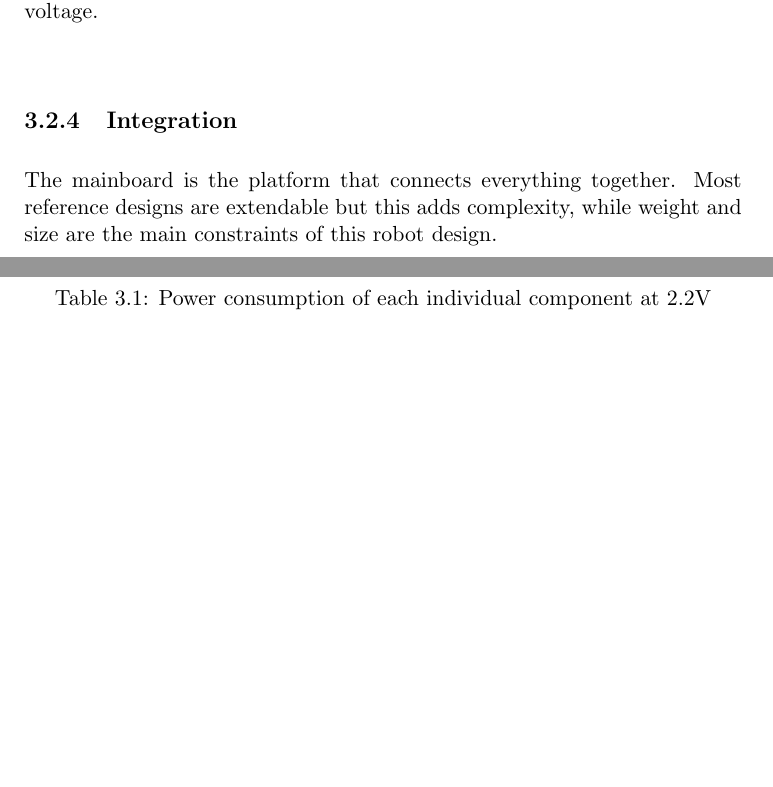
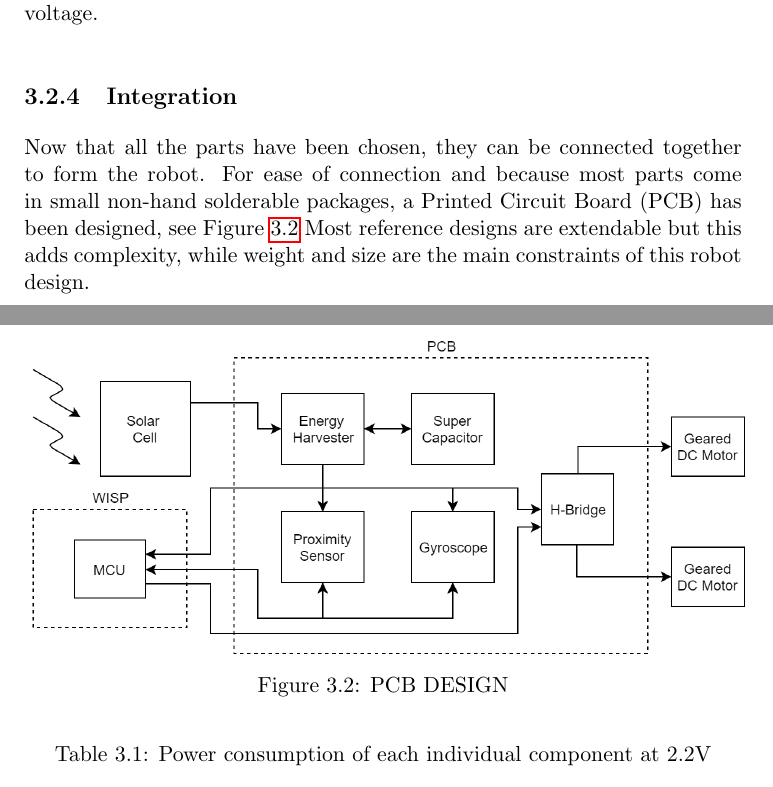
Before and after one commit to amjadmajid/ipRobot, a LaTeX thesis (Latex/Thesis/thesis.tex, which reads Latex/Thesis/chapters/robot_design.tex): two parts of pages 21 and 22 of 33, joined at a grey line, cut so that both start at the same text, the shorter picture padded with empty space. Compiled offline with pdfLaTeX.

Commit message:
Save progress

```diff
--- a/Latex/Thesis/chapters/robot_design.tex
+++ b/Latex/Thesis/chapters/robot_design.tex
@@ -103,11 +103,11 @@ Additionally the resistors are used to set the overvoltage protection and the bu
 % Check hardware section ivar
 % Tell why pcb is required.
 % Low power compontents have chip packages which are hard to solder by hand because of their small package size.
+% More stability
+% Tell about the Printed Circuit Board(PCB)
 
-% More stability
-
-% Tell about the Printed Circuit Board(PCB)
-The mainboard is the platform that connects everything together.
+Now that all the parts have been chosen, they can be connected together to form the robot.
+For ease of connection and because most parts come in small non-hand solderable packages, a Printed Circuit Board (PCB) has been designed, see Figure \ref{fig:pcb_robot}
 Most reference designs are extendable but this adds complexity, while weight and size are the main constraints of this robot design.
 
 
@@ -118,6 +118,15 @@ Most reference designs are extendable but this adds complexity, while weight and
 	\caption{Overview of a single robot}
 	\label{fig:system_overview}
 \end{figure}
+
+
+\begin{figure}
+	\centering
+	\includegraphics[width=\textwidth]{pics/schematic_robot_v2.png}
+	\caption{PCB DESIGN}
+	\label{fig:pcb_robot}
+\end{figure}
+
 
 % Make a overview of the cost to build a robot
 
```
Also changed, not shown: Latex/Thesis/chapters/robot_design.tex (4 more changed lines).
